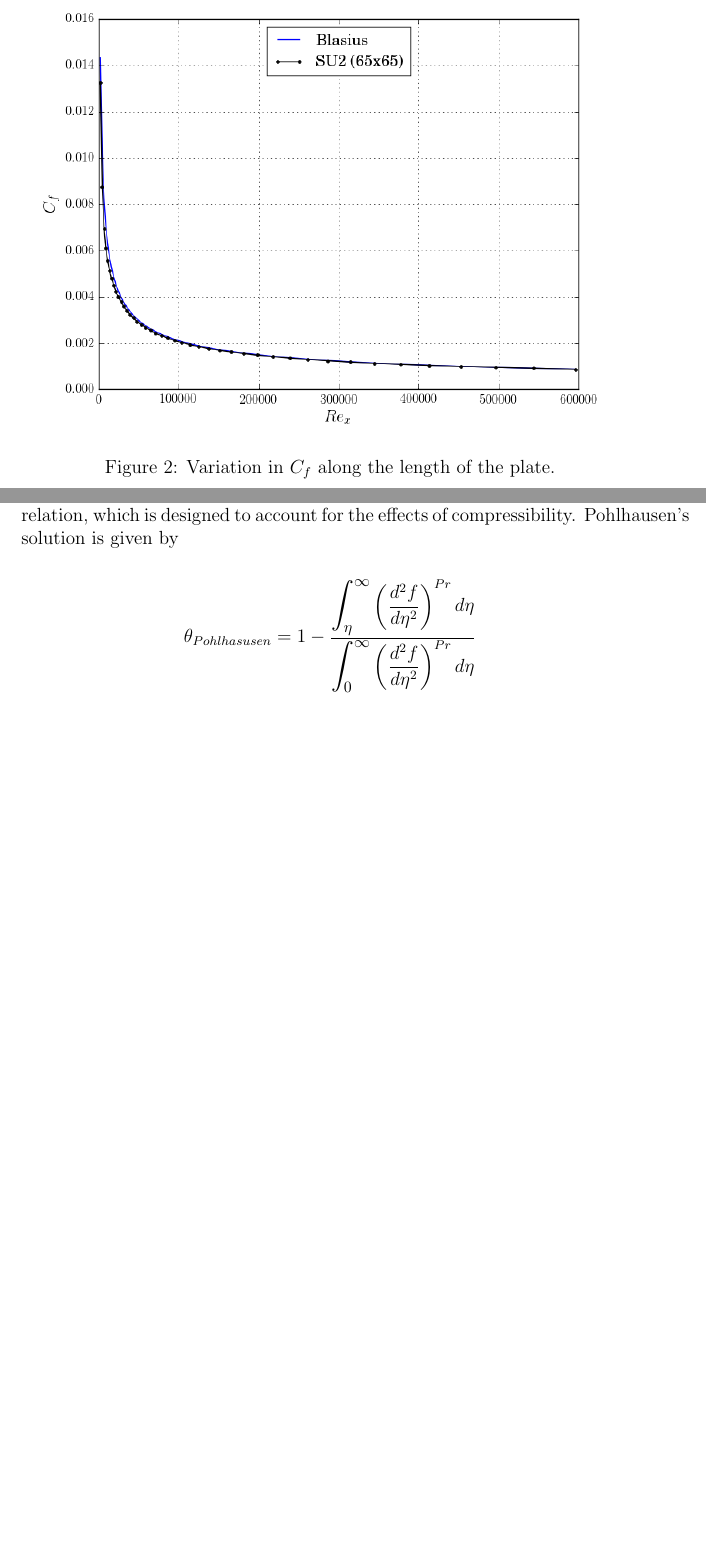
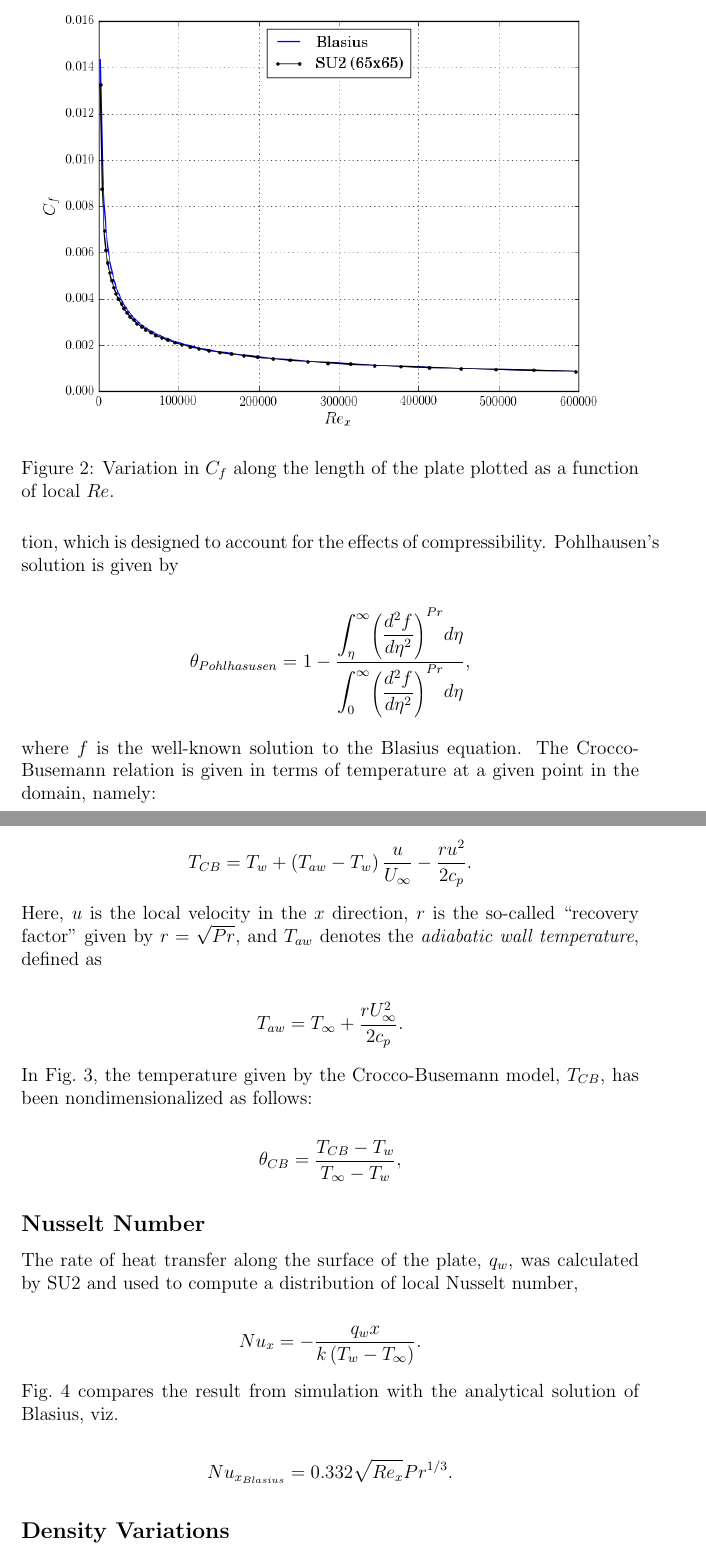
Before and after one commit to kedar-naik/flat_plate, a LaTeX paper (new_report.tex): two parts of pages 4 and 5 of 6 before the commit and two parts of pages 5 and 6 of 9 after it, joined at a grey line, cut so that both start at the same text, the shorter picture padded with empty space. Compiled offline with pdfLaTeX.

Commit message:
completed report

```diff
--- a/new_report.tex
+++ b/new_report.tex
@@ -18,9 +18,10 @@
   %per-mode=fraction
   per-mode=symbol
 }
-% to hyperlink figure and equation numbers in a pdf
+% to hyperlink figure and equation numbers in a pdf correctly
 \usepackage[colorlinks=false, pdfborder={0 0 0}]{hyperref}
-\usepackage{bigints}
+\usepackage[all]{hypcap}
+% to make math larger and smaller
 \usepackage{relsize}
 \begin{document}
 
@@ -99,7 +100,7 @@ Checking the skin friction coefficient is generally a good way of assessing the
 \begin{figure}[h]
 \centering
 \includegraphics[width=\linewidth]{cf_350.png}
-\caption{Variation in $C_f$ along the length of the plate.}
+\caption{Variation in $C_f$ along the length of the plate plotted as a function of local $Re$.}
 \label{fig:cf}
 \end{figure}
 
@@ -120,8 +121,26 @@ where $\nu = \mu/\rho$ denotes the kinematic viscosity.
 
-The temperature profile extracted from the SU2 output is also compared against the analytical solution of Pohlhausen as well as the Crocco-Busemann relation, which is designed to account for the effects of compressibility. Pohlhausen's solution is given by
+The temperature profile extracted from the SU2 output is compared against the analytical solution of Pohlhausen as well as the Crocco-Busemann relation, which is designed to account for the effects of compressibility. Pohlhausen's solution is given by
 
 \begin{equation*}
-\theta_{Pohlhasusen} = 1 - \dfrac{\mathlarger{\mathlarger{\int_{\eta}^{\infty}}}\left( \dfrac{d^2f}{d\eta^2}\right)^{Pr}d\eta}{\mathlarger{\mathlarger{\int_{0}^{\infty}}}\left( \dfrac{d^2f}{d\eta^2}\right)^{Pr}d\eta}
+\theta_{Pohlhasusen} = 1 - \dfrac{\mathlarger{\int_{\eta}^{\infty}}\mathsmaller{\left( \dfrac{d^2f}{d\eta^2}\right)}^{Pr}d\eta}{\mathlarger{\int_{0}^{\infty}}\mathsmaller{\left( \dfrac{d^2f}{d\eta^2}\right)}^{Pr}d\eta},
+\end{equation*}
+
+where $f$ is the well-known solution to the Blasius equation. The Crocco-Busemann relation is given in terms of temperature at a given point in the domain, namely:
+
+\begin{equation*}
+T_{CB} = T_w + \left( T_{aw}-T_w \right)\frac{u}{U_\infty} - \dfrac{ru^2}{2c_p}.
+\end{equation*}
+
+Here, $u$ is the local velocity in the $x$ direction, $r$ is the so-called ``recovery factor" given by $r = \sqrt{Pr}$, and $T_{aw}$ denotes the \textit{adiabatic wall temperature}, defined as
+
+\begin{equation*}
+T_{aw} = T_\infty + \dfrac{rU_\infty^2}{2c_p}.
+\end{equation*}
+
+In Fig.~\ref{fig:temp}, the temperature given by the Crocco-Busemann model, $T_{CB}$, has been nondimensionalized as follows:
+
+\begin{equation*}
+\theta_{CB} = \dfrac{T_{CB}-T_w}{T_\infty-T_w},
 \end{equation*}
 
 \begin{figure}[h]
@@ -131,3 +150,15 @@ The temperature profile extracted from the SU2 output is also compared against t
 \label{fig:temp}
 \end{figure}
 
+\subsection*{Nusselt Number}
+The rate of heat transfer along the surface of the plate, $q_w$, was calculated by SU2 and used to compute a distribution of local Nusselt number,
+
+\begin{equation*}
+Nu_x = -\dfrac{q_wx}{k\left(T_w-T_\infty\right)}.
+\end{equation*}
+
+Fig.~\ref{fig:Nu} compares the result from simulation with the analytical solution of Blasius, viz.
+
+\begin{equation*}
+Nu_{x_{Blasius}} = 0.332\sqrt{Re_x}Pr^{1/3}.
+\end{equation*}
@@ -133,0 +170,4 @@ The temperature profile extracted from the SU2 output is also compared against t
+\label{fig:Nu}
+\end{figure}
+
+\subsection*{Density Variations}
```
Also changed, not shown: Naik_Isothermal_Flat_Plate_SU2.pdf (added), new_report.pdf (deleted), new_report.tex (39 more changed lines), 3 other files.
